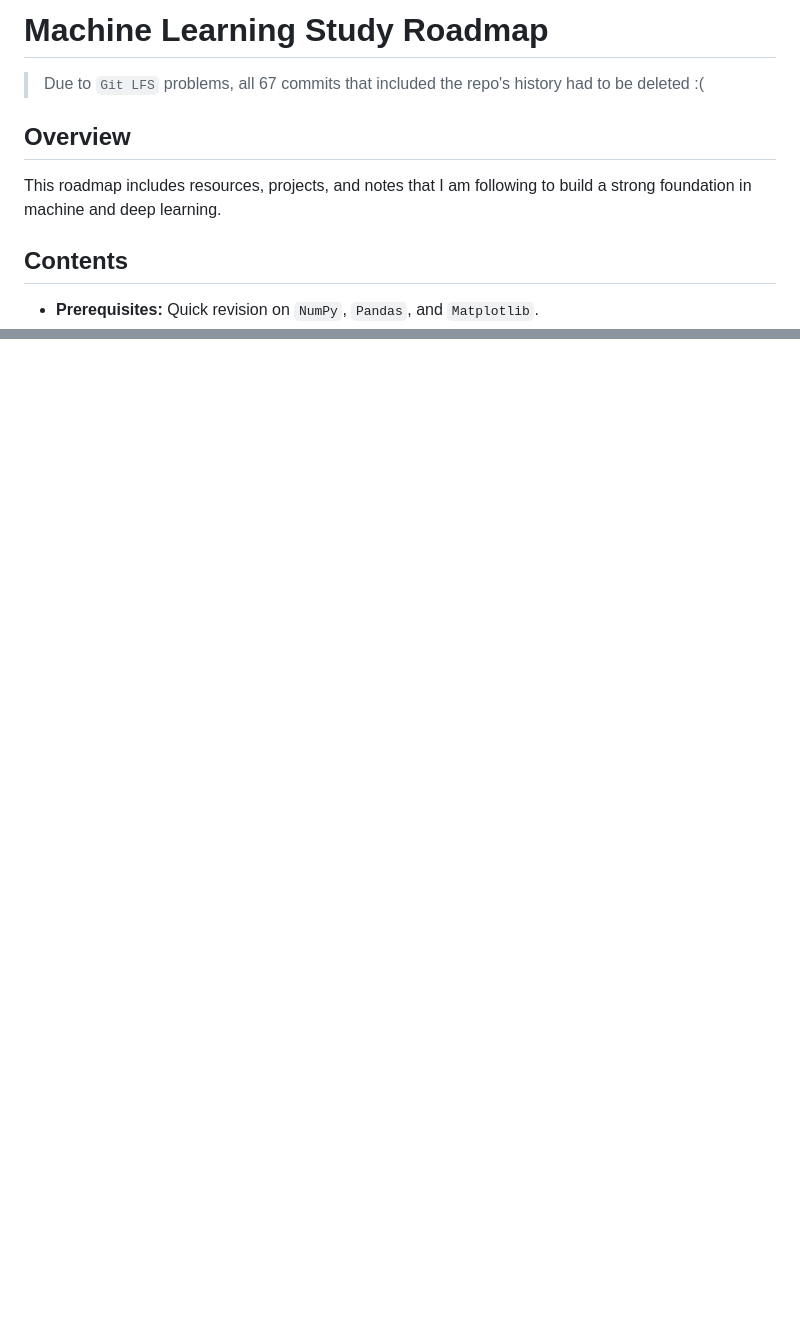
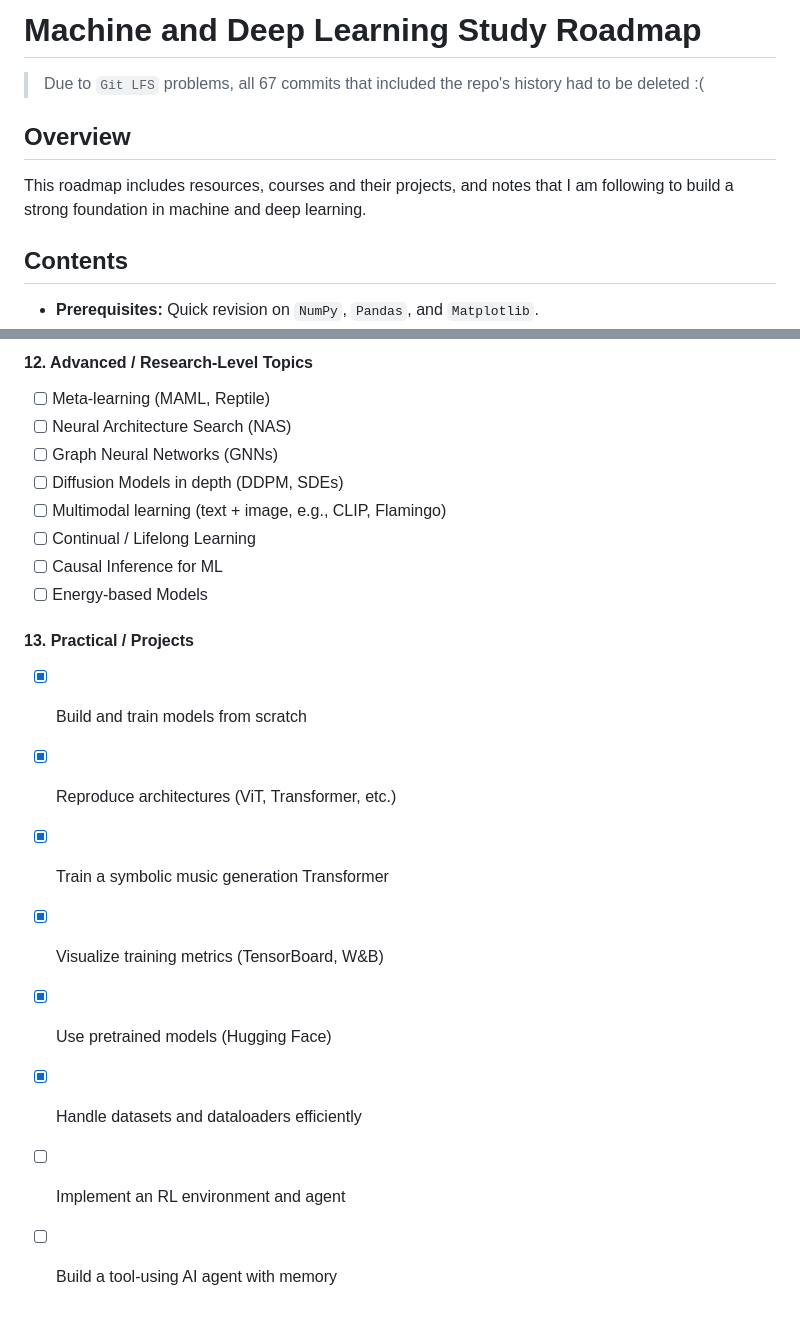
Before and after one commit to youssef-omarrr/Machine-and-deep-learning, a Markdown page: README.md, 2 parts joined by grey strips. GitHub-like rendering; blank space fills up the shorter version.

```diff
--- a/README.md
+++ b/README.md
@@ -1,8 +1,8 @@
-# Machine Learning Study Roadmap
+# Machine and Deep Learning Study Roadmap
 > Due to `Git LFS` problems, all 67 commits that included the repo's history had to be deleted :(
 
 ## Overview
-This roadmap includes resources, projects, and notes that I am following to build a strong foundation in machine and deep learning.
+This roadmap includes resources, courses and their projects, and notes that I am following to build a strong foundation in machine and deep learning.
 
 ## Contents
 - **Prerequisites:** Quick revision on `NumPy`, `Pandas`, and `Matplotlib`.
@@ -57,0 +184,21 @@ This roadmap includes resources, projects, and notes that I am following to buil
+#### 12. Advanced / Research-Level Topics
+
+- [ ] Meta-learning (MAML, Reptile)
+- [ ] Neural Architecture Search (NAS)
+- [ ] Graph Neural Networks (GNNs)
+- [ ] Diffusion Models in depth (DDPM, SDEs)
+- [ ] Multimodal learning (text + image, e.g., CLIP, Flamingo)
+- [ ] Continual / Lifelong Learning
+- [ ] Causal Inference for ML
+- [ ] Energy-based Models
+
+#### 13. Practical / Projects
+
+- [x] Build and train models from scratch
+- [x] Reproduce architectures (ViT, Transformer, etc.)
+- [x] Train a symbolic music generation Transformer
+- [x] Visualize training metrics (TensorBoard, W&B)
+- [x] Use pretrained models (Hugging Face)
+- [x] Handle datasets and dataloaders efficiently
+- [ ] Implement an RL environment and agent
+- [ ] Build a tool-using AI agent with memory
```
Also changed, not shown: other parts of README.md (+126 -0 lines).
